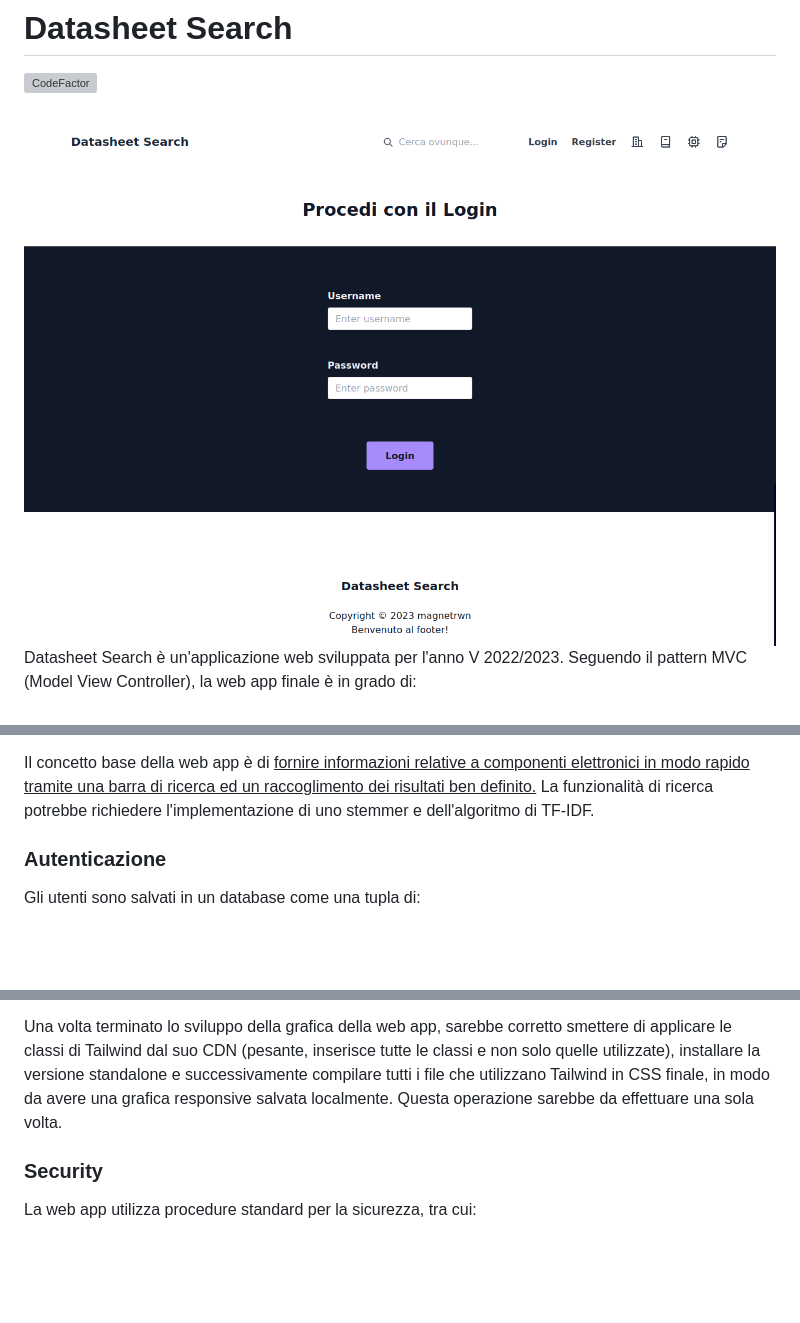
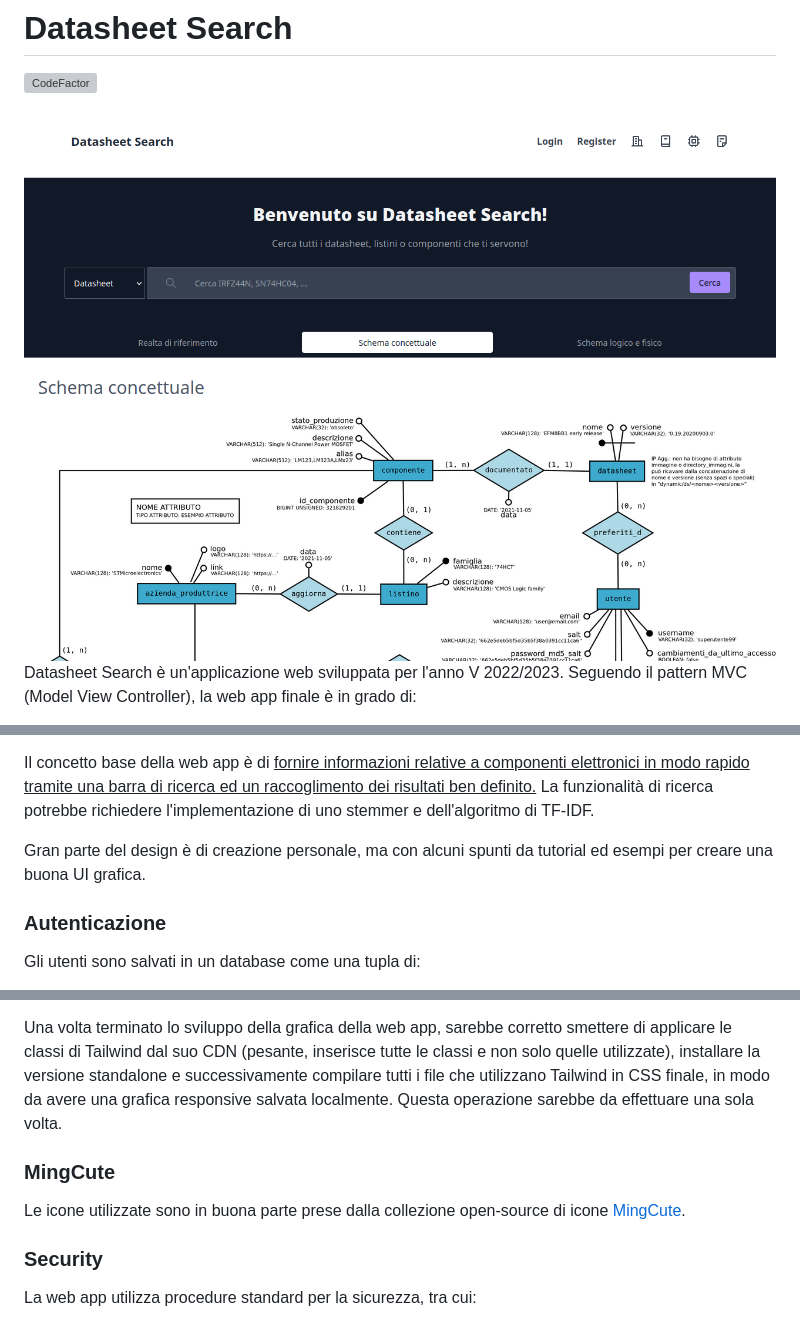
Before and after one commit to magnetrwn/DatasheetSearch, a Markdown page: README.md, 3 parts joined by grey strips. GitHub-like rendering; pictures changed too: static/img/main-screen.png (added); blank space fills up the shorter version; grey boxes are pictures that could not be loaded.

```diff
--- a/README.md
+++ b/README.md
@@ -1,7 +1,7 @@
 # Datasheet Search
 [![CodeFactor](https://www.codefactor.io/repository/github/magnetrwn/datasheetsearch/badge)](https://www.codefactor.io/repository/github/magnetrwn/datasheetsearch)
 
-<img src='static/img/login-screen.png'>
+<img src='static/img/main-screen.png'>
 
 Datasheet Search è un'applicazione web sviluppata per l'anno V 2022/2023. Seguendo il pattern MVC (Model View Controller), la web app finale è in grado di:
 + Comporre pagine dinamicamente partendo da controller (`index.php`, `ajax.php`)
@@ -14,6 +14,8 @@ Datasheet Search è un'applicazione web sviluppata per l'anno V 2022/2023. Segue
 + ... WORK IN PROGRESS ...
 
 Il concetto base della web app è di <u>fornire informazioni relative a componenti elettronici in modo rapido tramite una barra di ricerca ed un raccoglimento dei risultati ben definito.</u> La funzionalità di ricerca potrebbe richiedere l'implementazione di uno stemmer e dell'algoritmo di TF-IDF.
+
+Gran parte del design è di creazione personale, ma con alcuni spunti da tutorial ed esempi per creare una buona UI grafica.
 
 ### Autenticazione
 Gli utenti sono salvati in un database come una tupla di:
@@ -74,6 +76,9 @@ Nella web app ogni pagina costruita da `index.php` contiene il tag script necess
 
 Una volta terminato lo sviluppo della grafica della web app, sarebbe corretto smettere di applicare le classi di Tailwind dal suo CDN (pesante, inserisce tutte le classi e non solo quelle utilizzate), installare la versione standalone e successivamente compilare tutti i file che utilizzano Tailwind in CSS finale, in modo da avere una grafica responsive salvata localmente. Questa operazione sarebbe da effettuare una sola volta.
 
+### MingCute
+Le icone utilizzate sono in buona parte prese dalla collezione open-source di icone [MingCute](https://www.mingcute.com/).
+
 ### Security
 La web app utilizza procedure standard per la sicurezza, tra cui:
 + Utilizzo di controller per l'accesso indiretto alle risorse (accesso diretto disabilitato dal web server)
```
Also changed, not shown: 5 other files.
